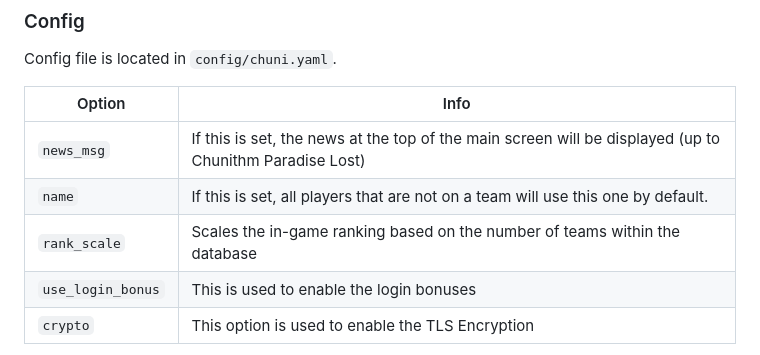
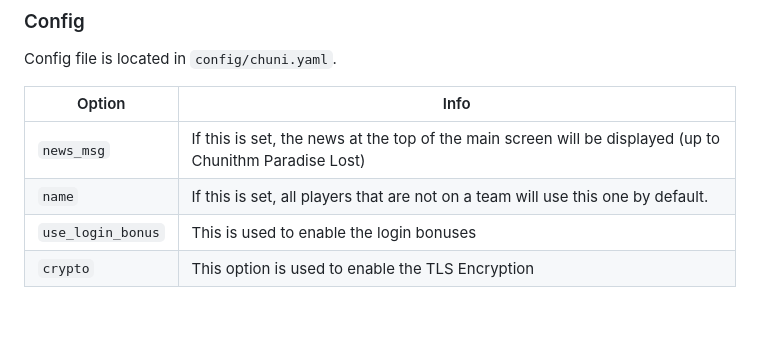
Before and after one commit to Error063/artemis, a Markdown page: docs/game_specific_info.md, the part around the change. Rendered like a GitHub page; blank space fills up the shorter version.

Commit message:
Last remnant. Goodbye, rank scaling.

```diff
--- a/docs/game_specific_info.md
+++ b/docs/game_specific_info.md
@@ -75,7 +75,6 @@ Config file is located in `config/chuni.yaml`.
 |------------------|----------------------------------------------------------------------------------------------------------------|
 | `news_msg`       | If this is set, the news at the top of the main screen will be displayed (up to Chunithm Paradise Lost)        |
 | `name`           | If this is set, all players that are not on a team will use this one by default.                               |
-| `rank_scale`     | Scales the in-game ranking based on the number of teams within the database                                    |
 | `use_login_bonus`| This is used to enable the login bonuses                                                                       |
 | `crypto`         | This option is used to enable the TLS Encryption                                                               |
 
```
